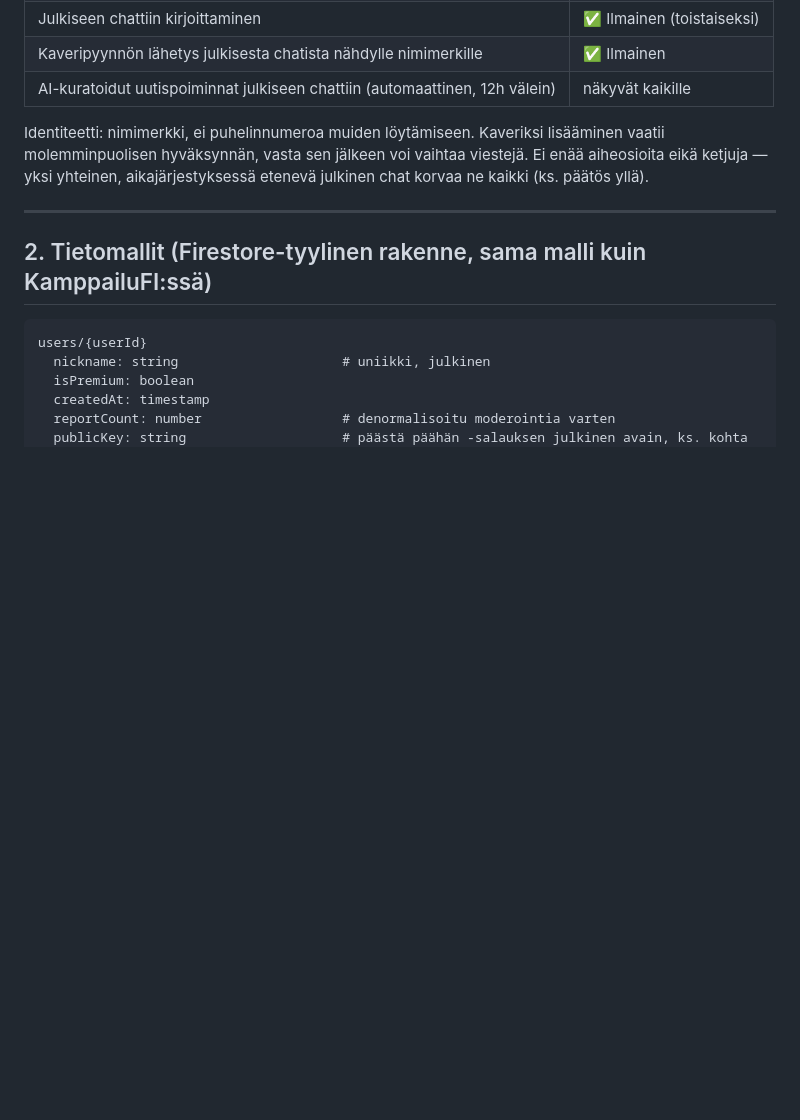
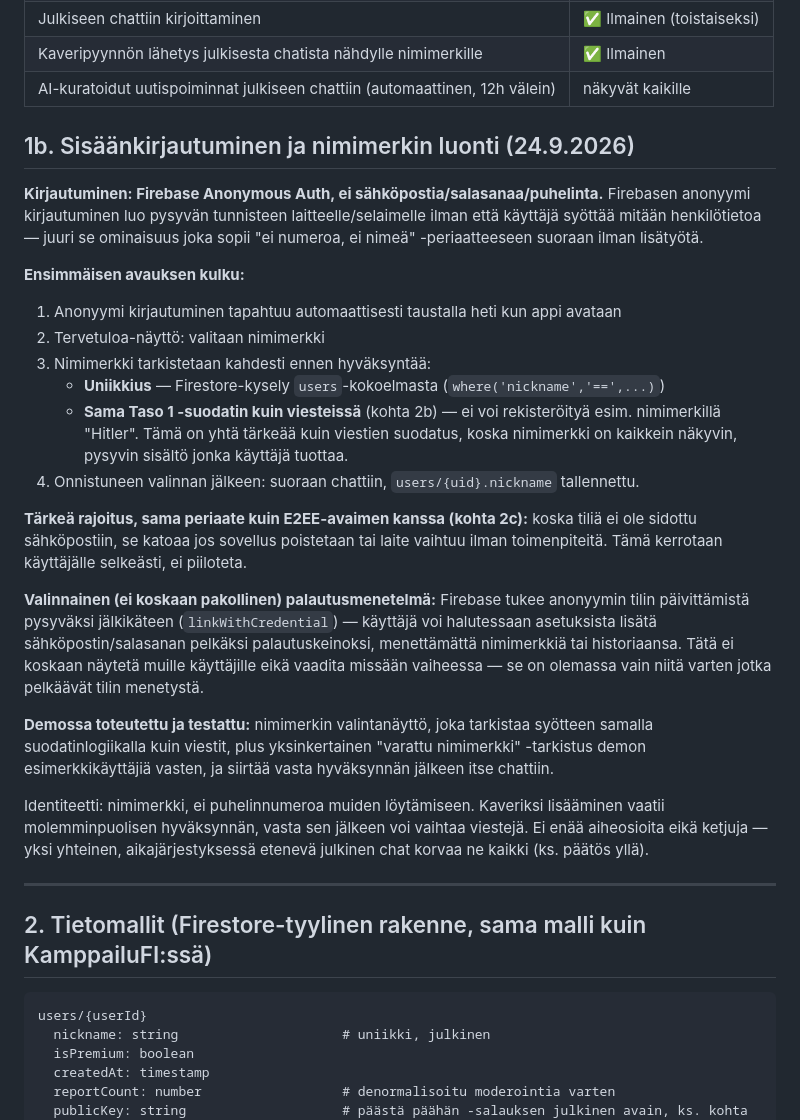
Before and after one commit to BenKidArt/PDE, a Markdown page: docs/foorumi-konsepti.md, the part around the change. Drawn GitHub-style; blank space fills up the shorter version.

Commit message:
Lisää sisäänkirjautumisen ja nimimerkin luonnin suunnitelma
Firebase Anonymous Auth (ei sähköpostia/puhelinta/salasanaa) sopii
suoraan "ei numeroa, ei nimeä" -periaatteeseen. Nimimerkki tarkistetaan
uniikkiuden lisäksi samalla Taso 1 -suodattimella kuin viestit, jotta
ei voi rekisteröityä kielletyllä nimellä. Kuvaa myös valinnaisen,
ei-pakollisen palautusmenetelmän (linkWithCredential) tilin
menetyksen varalle, samaan tapaan kuin E2EE-avaimen kohdalla.
Demoon lisätty toimiva nimimerkin luontinäyttö joka käyttää samaa
suodatinlogiikkaa ja avautuu ensimmäisenä ennen itse chattia.

Co-Authored-By: Claude Sonnet 5 <noreply@anthropic.com>
Claude-Session: https://claude.ai/code/session_01XQ6Yotcc8Vk8V7mfSjeurA

```diff
--- a/docs/foorumi-konsepti.md
+++ b/docs/foorumi-konsepti.md
@@ -169,6 +169,40 @@ tahansa. Maksullinen taso lisätään myöhemmin datan perusteella.
 | Julkiseen chattiin kirjoittaminen | ✅ Ilmainen (toistaiseksi) |
 | Kaveripyynnön lähetys julkisesta chatista nähdylle nimimerkille | ✅ Ilmainen |
 | AI-kuratoidut uutispoiminnat julkiseen chattiin (automaattinen, 12h välein) | näkyvät kaikille |
+
+## 1b. Sisäänkirjautuminen ja nimimerkin luonti (24.9.2026)
+
+**Kirjautuminen: Firebase Anonymous Auth, ei sähköpostia/salasanaa/puhelinta.**
+Firebasen anonyymi kirjautuminen luo pysyvän tunnisteen laitteelle/selaimelle
+ilman että käyttäjä syöttää mitään henkilötietoa — juuri se ominaisuus joka
+sopii "ei numeroa, ei nimeä" -periaatteeseen suoraan ilman lisätyötä.
+
+**Ensimmäisen avauksen kulku:**
+1. Anonyymi kirjautuminen tapahtuu automaattisesti taustalla heti kun appi avataan
+2. Tervetuloa-näyttö: valitaan nimimerkki
+3. Nimimerkki tarkistetaan kahdesti ennen hyväksyntää:
+   - **Uniikkius** — Firestore-kysely `users`-kokoelmasta (`where('nickname','==',...)`)
+   - **Sama Taso 1 -suodatin kuin viesteissä** (kohta 2b) — ei voi rekisteröityä
+     esim. nimimerkillä "Hitler". Tämä on yhtä tärkeää kuin viestien suodatus,
+     koska nimimerkki on kaikkein näkyvin, pysyvin sisältö jonka käyttäjä tuottaa.
+4. Onnistuneen valinnan jälkeen: suoraan chattiin, `users/{uid}.nickname` tallennettu.
+
+**Tärkeä rajoitus, sama periaate kuin E2EE-avaimen kanssa (kohta 2c):** koska
+tiliä ei ole sidottu sähköpostiin, se katoaa jos sovellus poistetaan tai
+laite vaihtuu ilman toimenpiteitä. Tämä kerrotaan käyttäjälle selkeästi, ei
+piiloteta.
+
+**Valinnainen (ei koskaan pakollinen) palautusmenetelmä:** Firebase tukee
+anonyymin tilin päivittämistä pysyväksi jälkikäteen (`linkWithCredential`) —
+käyttäjä voi halutessaan asetuksista lisätä sähköpostin/salasanan pelkäksi
+palautuskeinoksi, menettämättä nimimerkkiä tai historiaansa. Tätä ei koskaan
+näytetä muille käyttäjille eikä vaadita missään vaiheessa — se on olemassa
+vain niitä varten jotka pelkäävät tilin menetystä.
+
+**Demossa toteutettu ja testattu:** nimimerkin valintanäyttö, joka tarkistaa
+syötteen samalla suodatinlogiikalla kuin viestit, plus yksinkertainen
+"varattu nimimerkki" -tarkistus demon esimerkkikäyttäjiä vasten, ja siirtää
+vasta hyväksynnän jälkeen itse chattiin.
 
 Identiteetti: nimimerkki, ei puhelinnumeroa muiden löytämiseen. Kaveriksi
 lisääminen vaatii molemminpuolisen hyväksynnän, vasta sen jälkeen voi
```
